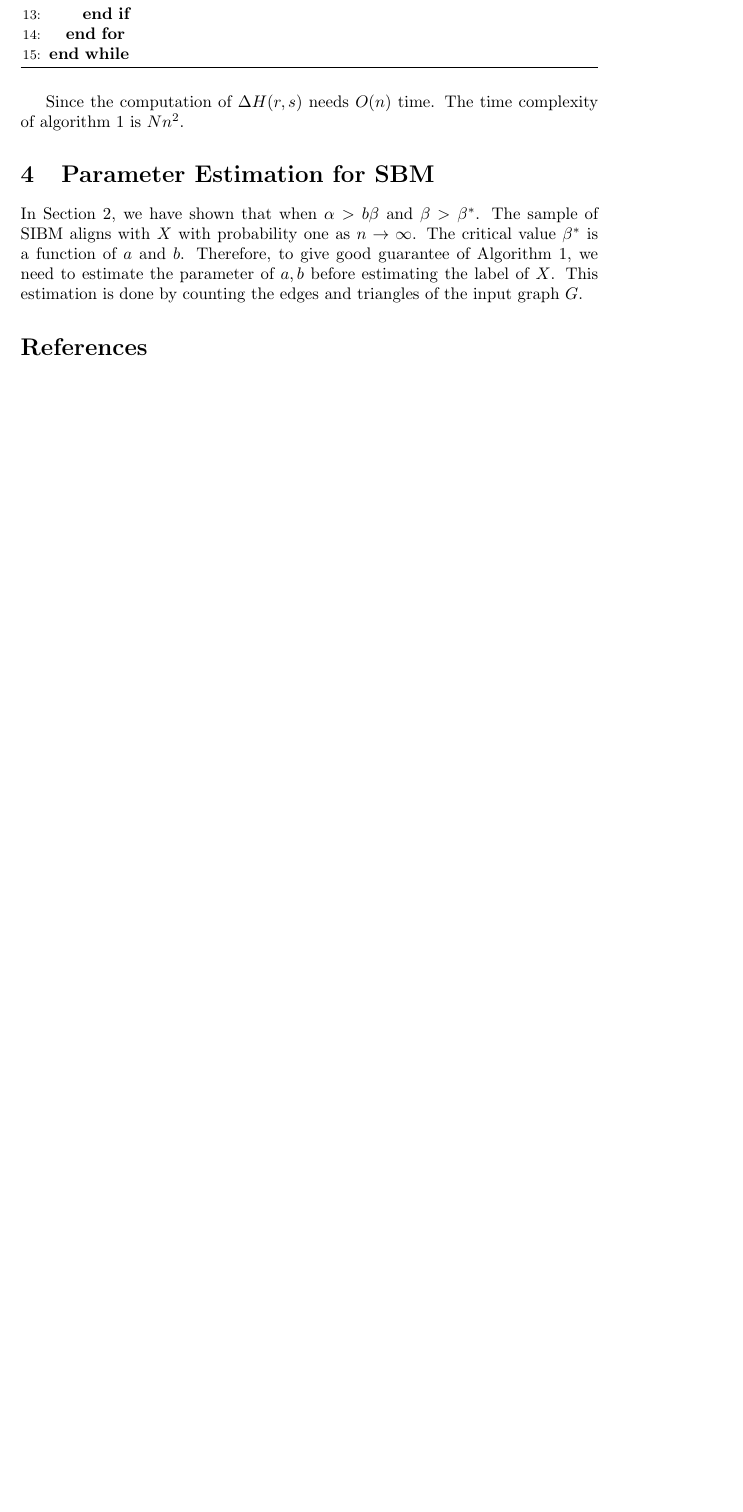
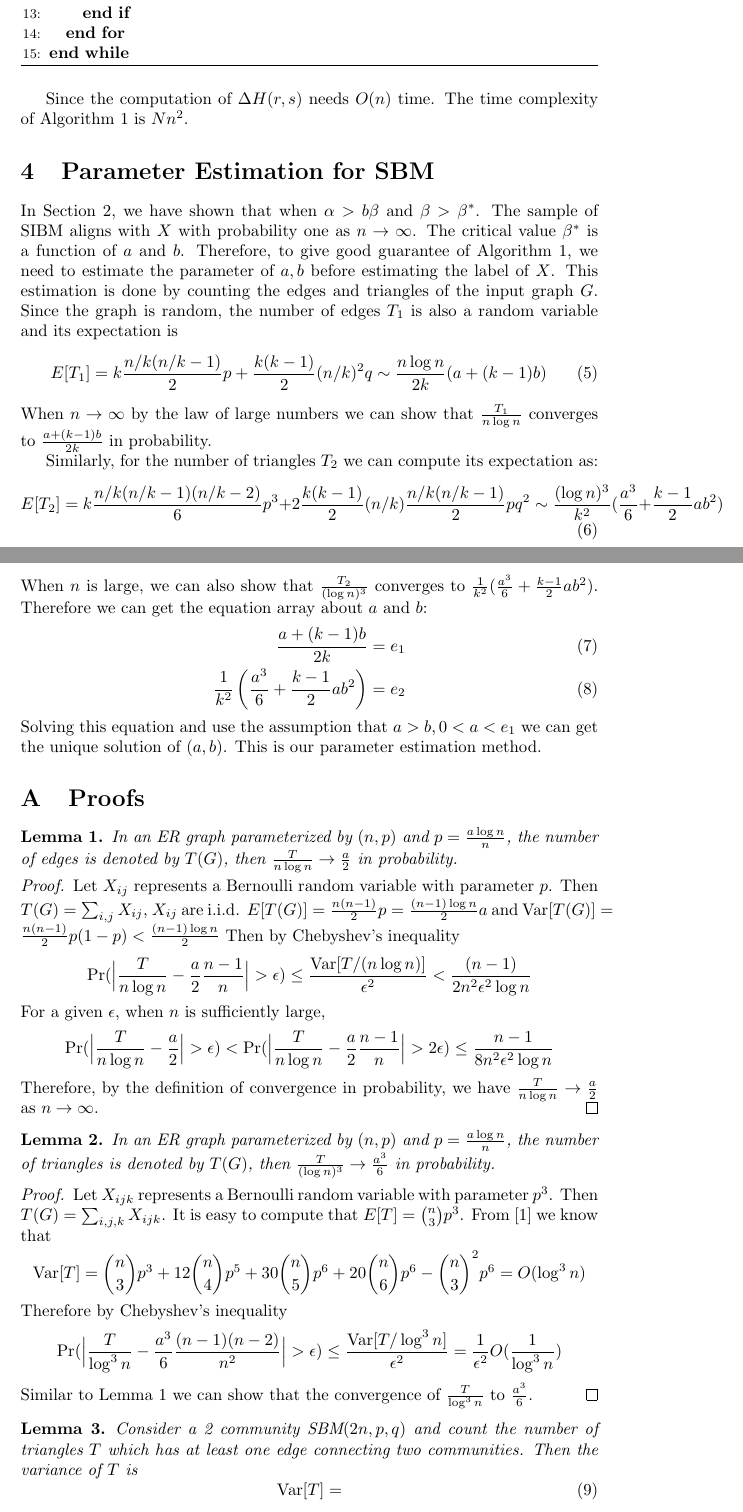
Before and after one commit to zhaofeng-shu33/SIBM, a LaTeX document (alg.tex): part of page 2 of 2 before the commit and two parts of pages 2 and 3 of 4 after it, the two joined at a grey line, cut so that both start at the same text, the shorter picture padded with empty space. Compiled offline with pdfLaTeX.

Commit message:
stage results

```diff
--- a/alg.tex
+++ b/alg.tex
@@ -2,6 +2,9 @@
 \usepackage{amsmath}
 \usepackage{algorithm}
 \usepackage{algorithmic}
+\usepackage{amsthm}
+\newtheorem{lemma}{Lemma}
+\DeclareMathOperator{\Var}{Var}
 \begin{document}
 	\section{Introduction}
 	\section{Stochastic Ising BlockModel}\label{sec:sibm}
@@ -81,6 +86,76 @@
 	The critical value $\beta^*$ is a function of $a$ and $b$. Therefore, to give good guarantee of Algorithm \ref{alg:m}, we need to estimate the parameter
 	of $a,b$ before estimating the label of $X$.
 	This estimation is done by counting the edges and triangles of the input graph $G$.
+	Since the graph is random, the number of edges $T_1$ is also a random variable and its expectation is
+	\begin{equation}
+	E[T_1] = k \frac{n/k(n/k-1)}{2} p + \frac{k(k-1)}{2} (n/k)^2 q \sim \frac{n\log n}{2k} (a + (k-1) b)
+	\end{equation}
+	When $n \to \infty$ by the law of large numbers we can show that $\frac{T_1}{n \log n}$ converges to $\frac{a+(k-1)b}{2k}$ in probability.
+
+	Similarly, for the number of triangles $T_2$ we can compute its expectation as:
+	\begin{equation}
+	E[T_2] = k \frac{n/k(n/k-1)(n/k-2)}{6}p^3 + 2\frac{k(k-1)}{2}(n/k) \frac{n/k(n/k-1)}{2} pq^2 \sim \frac{(\log n)^3}{k^2}
+	(\frac{a^3}{6} + \frac{k-1}{2}ab^2)
+	\end{equation}
+	When $n$ is large, we can also show that $\frac{T_2}{(\log n)^3}$ converges to $\frac{1}{k^2}
+	(\frac{a^3}{6} + \frac{k-1}{2}ab^2)$. Therefore we can get the equation array about $a$ and $b$:
+	\begin{align}
+	\frac{a+(k-1)b}{2k} & = e_1 \\
+	\frac{1}{k^2}
+	\left(\frac{a^3}{6} + \frac{k-1}{2}ab^2\right) & = e_2
+	\end{align}
+	Solving this equation and use the assumption that $ a > b, 0 < a < e_1$ we can get the unique solution of $(a,b)$.
+	This is our parameter estimation method.
+	\appendix
+	\section{Proofs}
+	\begin{lemma}\label{lem:ERT}
+	In an ER graph parameterized by $(n,p)$ and $p=\frac{a\log n}{n}$, the number of edges is denoted by $T(G)$, then
+	$\frac{T}{n \log n} \to \frac{a}{2}$ in probability.
+	% Erdős–Rényi
+	\end{lemma}
+\begin{proof}
+	Let $X_{ij}$ represents a Bernoulli random variable with parameter $p$. Then $T(G) = \sum_{i,j} X_{ij}$, $X_{ij}$ are i.i.d.
+	$E[T(G)] = \frac{n(n-1)}{2}p = \frac{(n-1)\log n}{2}a$ and $\Var[T(G)] = \frac{n(n-1)}{2} p(1-p) < \frac{(n-1)\log n}{2}$
+	Then by Chebyshev's inequality
+	$$
+	\Pr(\Big|\frac{T}{n \log n } - \frac{a}{2} \frac{n-1}{n}\Big| > \epsilon) \leq \frac{\Var[T /(n \log n )]}{\epsilon^2} < \frac{(n-1)}{2n^2\epsilon^2\log n}
+	$$
+	For a given $\epsilon$, when $n$ is sufficiently large,
+	$$
+	\Pr(\Big|\frac{T}{n \log n } - \frac{a}{2} \Big| > \epsilon) < \Pr(\Big|\frac{T}{n \log n } - \frac{a}{2} \frac{n-1}{n}\Big| > 2\epsilon)
+	\leq \frac{n-1}{8n^2 \epsilon^2 \log n}
+	$$
+	Therefore, by the definition of convergence in probability, we have $\frac{T}{n \log n} \to \frac{a}{2}$ as $n\to \infty$.
+\end{proof}
+\begin{lemma}
+	In an ER graph parameterized by $(n,p)$ and $p=\frac{a\log n}{n}$, the number of triangles is denoted by $T(G)$, then
+	$\frac{T}{(\log n)^3} \to \frac{a^3}{6}$ in probability.
+	% Erdős–Rényi
+\end{lemma}
+\begin{proof}
+	Let $X_{ijk}$ represents a Bernoulli random variable with parameter $p^3$.
+	Then $T(G) = \sum_{i,j,k} X_{ijk}$.
+	It is easy to compute that $E[T] = \binom{n}{3}p^3$.
+	From \cite{holland1977method} we know that
+	% Mordern version: https://stats.stackexchange.com/questions/338267/distribution-and-variance-of-count-of-triangles-in-random-graph
+	$$
+	\Var[T] = \binom{n}{3} p^3 + 12 \binom{n}{4} p^5 + 30 \binom{n}{5} p^6 + 20 \binom{n}{6} p^6 - \binom{n}{3}^2 p^6 = O(\log^3 n)
+	$$
+	Therefore
+	by Chebyshev's inequality
+	$$
+	\Pr(\Big|\frac{T}{\log^3 n } - \frac{a^3}{6} \frac{(n-1)(n-2)}{n^2}\Big| > \epsilon) \leq \frac{\Var[T /\log^3 n ]}{\epsilon^2}
+	= \frac{1}{\epsilon^2}O(\frac{1}{\log^3 n})
+	$$
+	Similar to Lemma \ref{lem:ERT} we can show that the convergence of $\frac{T}{\log^3 n}$ to $\frac{a^3}{6}$.
+\end{proof}
+\begin{lemma}
+	Consider a 2 community SBM$(2n, p, q)$ and count the number of triangles $T$ which has at least one edge connecting two communities.
+	Then the variance of $T$ is
+	\begin{equation}
+	\Var[T] =
+	\end{equation}
+\end{lemma}
 	\bibliographystyle{plain}
 	\bibliography{exportlist.bib}
 \end{document}
```
Also changed, not shown: exportlist.bib (+16 -0 lines), alg.tex (4 more changed lines).
